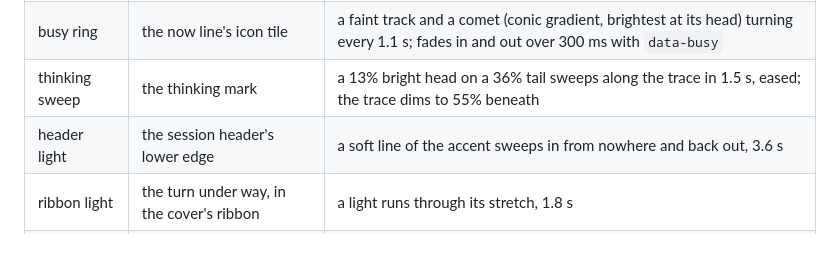
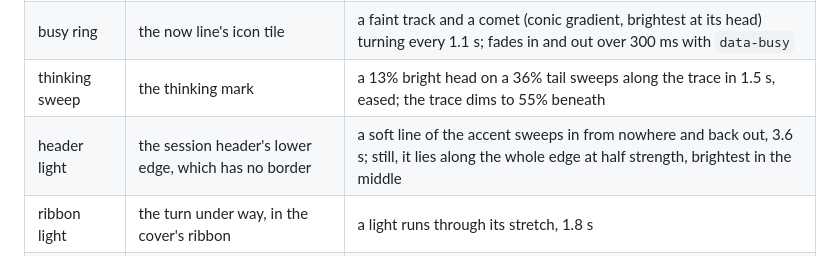
Before and after one commit to hyperstructure/design, a Markdown page: docs/web-app/motion.md, the part around the change. GitHub-like rendering.

```diff
--- a/docs/web-app/motion.md
+++ b/docs/web-app/motion.md
@@ -53,7 +53,7 @@ A label that appears mid-shimmer joins the shimmer where it is.
 | dot wave | a call in progress, "Working" | a wave of light runs diagonally through a 3×3 grid of dots, 1.4 s; dots carry their `--i` index for delay |
 | busy ring | the now line's icon tile | a faint track and a comet (conic gradient, brightest at its head) turning every 1.1 s; fades in and out over 300 ms with `data-busy` |
 | thinking sweep | the thinking mark | a 13% bright head on a 36% tail sweeps along the trace in 1.5 s, eased; the trace dims to 55% beneath |
-| header light | the session header's lower edge | a soft line of the accent sweeps in from nowhere and back out, 3.6 s |
+| header light | the session header's lower edge, which has no border | a soft line of the accent sweeps in from nowhere and back out, 3.6 s; still, it lies along the whole edge at half strength, brightest in the middle |
 | ribbon light | the turn under way, in the cover's ribbon | a light runs through its stretch, 1.8 s |
 | floor packets | the Agent Floor's row in the sidebar | packets run down the icon's traces into its core, whose light flashes as they land, 1.8 s |
 | reading eye | a review agent's icon while it reviews | its pupil reads along a line and darts back to the next, 2.4 s |
```
Also changed, not shown: docs/web-app/session-view.md (+3 -2 lines), docs/web-app/shell.md (+3 -1 lines).
